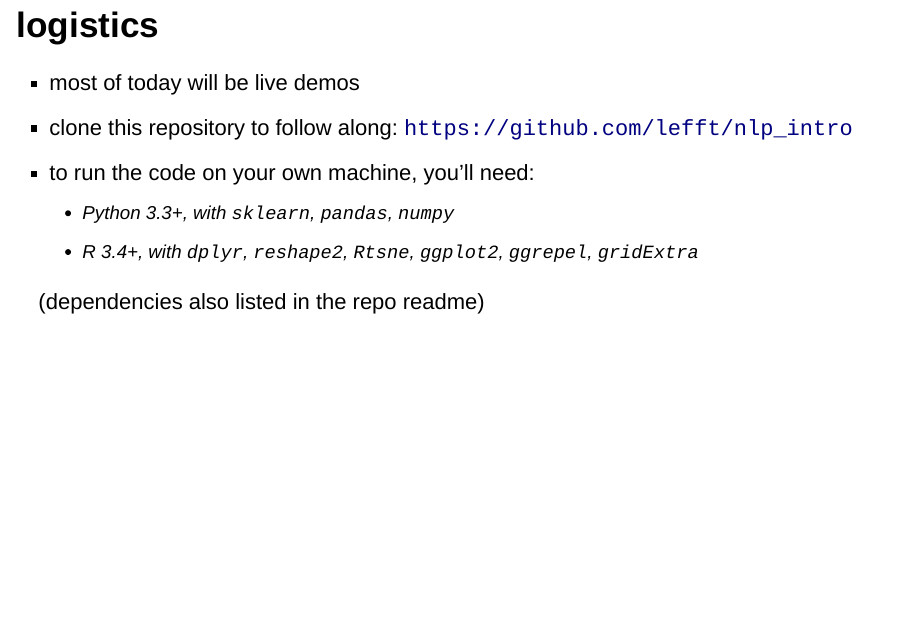
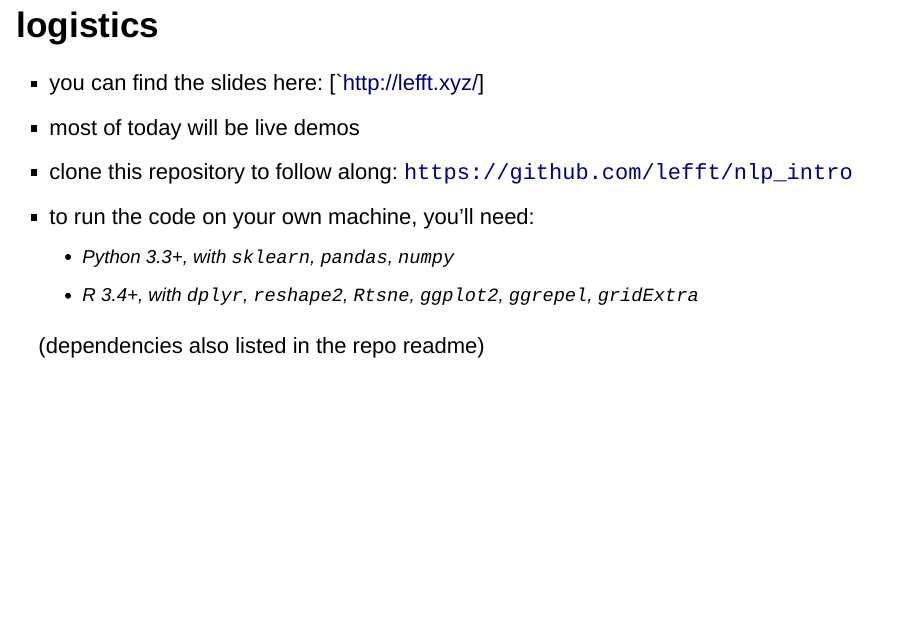
Before and after one commit to lefft/nlp_intro, an R Markdown document (slides/slides.rmd): page 3 of 25. Rendered offline with R 4.5, knitr and Pandoc, with nearby package versions; drawn as Slidy slides in place of the format the file asks for; some code elsewhere in the file could not run offline.

Commit message:
fix a couple things during pres, now donezo

```diff
--- a/slides/slides.rmd
+++ b/slides/slides.rmd
@@ -20,6 +20,7 @@ knitr::opts_chunk$set(echo=FALSE, eval=TRUE)
 
 ## logistics
 
+- you can find the slides here: [`http://lefft.xyz/]
 - most of today will be live demos
 - clone this repository to follow along: [`https://github.com/lefft/nlp_intro`](https://github.com/lefft/nlp_intro)
 - to run the code on your own machine, you'll need:
```
Also changed, not shown: 2 other files.
